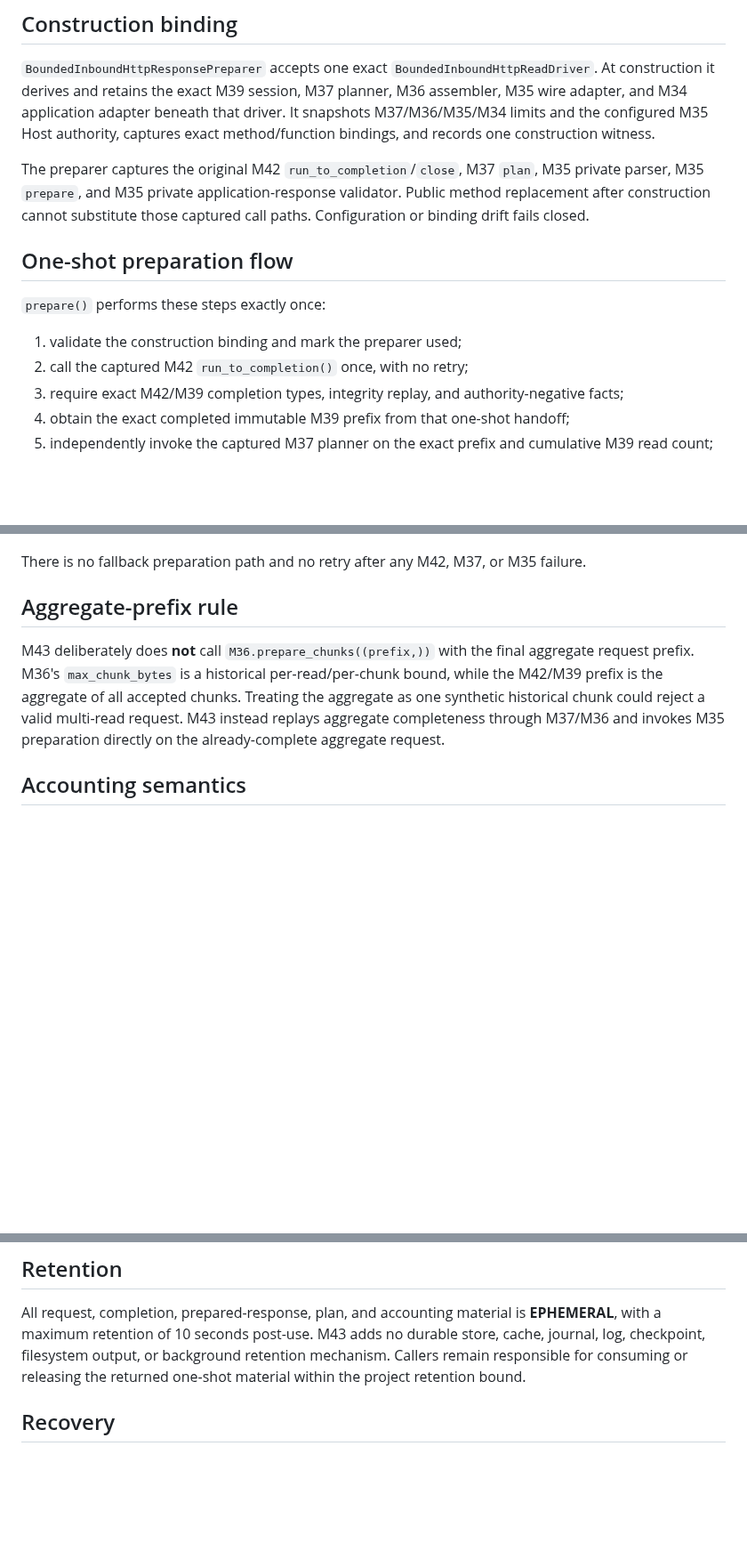
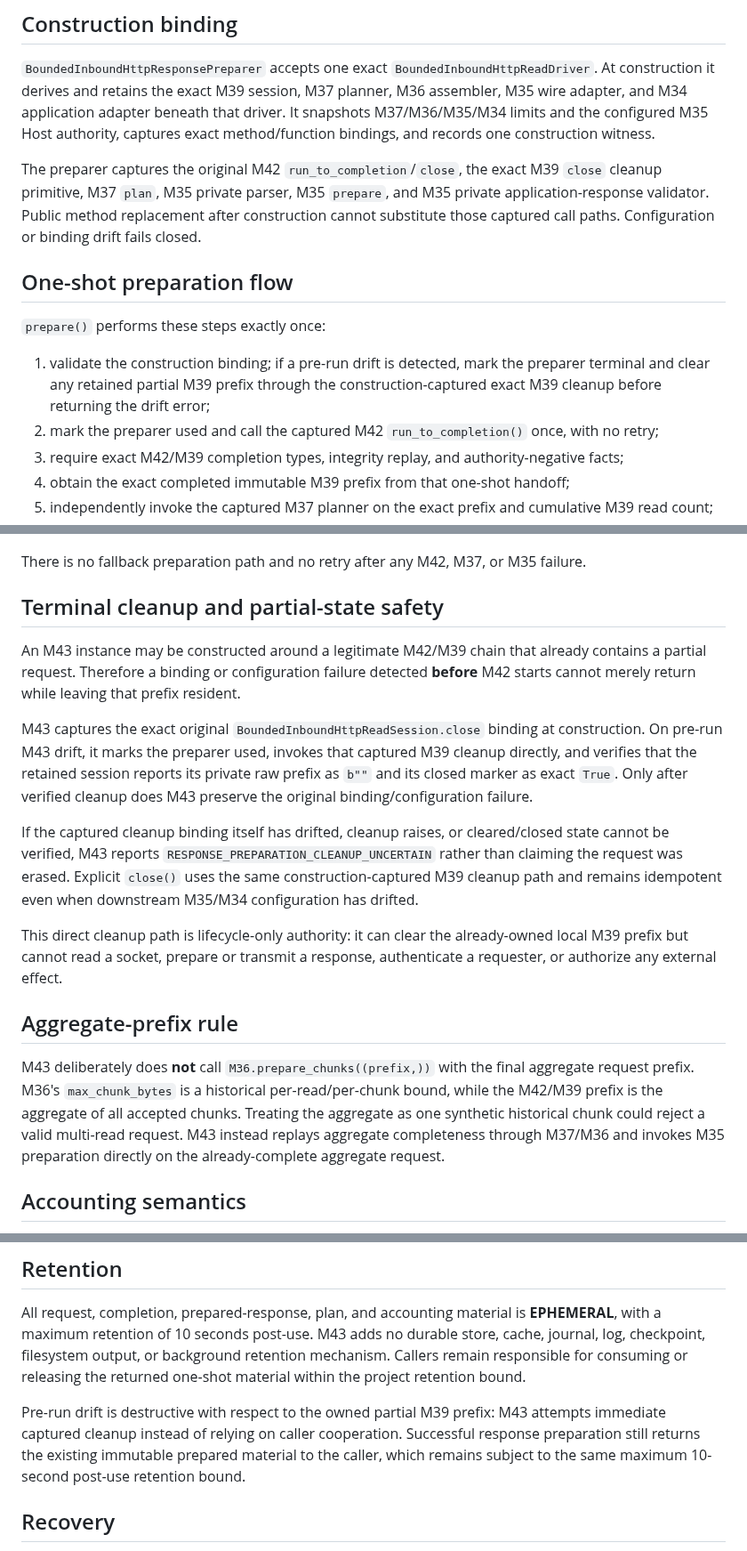
Before and after one commit to open-trust-layer/marketplace, a Markdown page: docs/bounded-inbound-http-response-preparation.md, 3 parts joined by grey strips. Shown at 89% size. Rendered like a GitHub page; blank space fills up the shorter version.

Commit message:
M43: document terminal partial-state cleanup

```diff
--- a/docs/bounded-inbound-http-response-preparation.md
+++ b/docs/bounded-inbound-http-response-preparation.md
@@ -10,14 +10,14 @@ The runtime answers one narrow question: after the exact construction-bound M42
 
 `BoundedInboundHttpResponsePreparer` accepts one exact `BoundedInboundHttpReadDriver`. At construction it derives and retains the exact M39 session, M37 planner, M36 assembler, M35 wire adapter, and M34 application adapter beneath that driver. It snapshots M37/M36/M35/M34 limits and the configured M35 Host authority, captures exact method/function bindings, and records one construction witness.
 
-The preparer captures the original M42 `run_to_completion`/`close`, M37 `plan`, M35 private parser, M35 `prepare`, and M35 private application-response validator. Public method replacement after construction cannot substitute those captured call paths. Configuration or binding drift fails closed.
+The preparer captures the original M42 `run_to_completion`/`close`, the exact M39 `close` cleanup primitive, M37 `plan`, M35 private parser, M35 `prepare`, and M35 private application-response validator. Public method replacement after construction cannot substitute those captured call paths. Configuration or binding drift fails closed.
 
 ## One-shot preparation flow
 
 `prepare()` performs these steps exactly once:
 
-1. validate the construction binding and mark the preparer used;
-2. call the captured M42 `run_to_completion()` once, with no retry;
+1. validate the construction binding; if a pre-run drift is detected, mark the preparer terminal and clear any retained partial M39 prefix through the construction-captured exact M39 cleanup before returning the drift error;
+2. mark the preparer used and call the captured M42 `run_to_completion()` once, with no retry;
 3. require exact M42/M39 completion types, integrity replay, and authority-negative facts;
 4. obtain the exact completed immutable M39 prefix from that one-shot handoff;
 5. independently invoke the captured M37 planner on the exact prefix and cumulative M39 read count;
@@ -29,6 +29,16 @@ The preparer captures the original M42 `run_to_completion`/`close`, M37 `plan`,
 11. return one immutable `PreparedInboundHttpReadResponse` with the exact M35 prepared exchange, replayed M37 completion plan, and bounded M42/M39 accounting.
 
 There is no fallback preparation path and no retry after any M42, M37, or M35 failure.
+
+## Terminal cleanup and partial-state safety
+
+An M43 instance may be constructed around a legitimate M42/M39 chain that already contains a partial request. Therefore a binding or configuration failure detected **before** M42 starts cannot merely return while leaving that prefix resident.
+
+M43 captures the exact original `BoundedInboundHttpReadSession.close` binding at construction. On pre-run M43 drift, it marks the preparer used, invokes that captured M39 cleanup directly, and verifies that the retained session reports its private raw prefix as `b""` and its closed marker as exact `True`. Only after verified cleanup does M43 preserve the original binding/configuration failure.
+
+If the captured cleanup binding itself has drifted, cleanup raises, or cleared/closed state cannot be verified, M43 reports `RESPONSE_PREPARATION_CLEANUP_UNCERTAIN` rather than claiming the request was erased. Explicit `close()` uses the same construction-captured M39 cleanup path and remains idempotent even when downstream M35/M34 configuration has drifted.
+
+This direct cleanup path is lifecycle-only authority: it can clear the already-owned local M39 prefix but cannot read a socket, prepare or transmit a response, authenticate a requester, or authorize any external effect.
 
 ## Aggregate-prefix rule
 
@@ -77,6 +87,8 @@ Any future concrete accepted-socket reader, response writer, listener, TLS termi
 
 All request, completion, prepared-response, plan, and accounting material is **EPHEMERAL**, with a maximum retention of 10 seconds post-use. M43 adds no durable store, cache, journal, log, checkpoint, filesystem output, or background retention mechanism. Callers remain responsible for consuming or releasing the returned one-shot material within the project retention bound.
 
+Pre-run drift is destructive with respect to the owned partial M39 prefix: M43 attempts immediate captured cleanup instead of relying on caller cooperation. Successful response preparation still returns the existing immutable prepared material to the caller, which remains subject to the same maximum 10-second post-use retention bound.
+
 ## Recovery
 
 M43 adds source, tests, documentation, and package membership only. It creates no migration, durable state, credential, listener, deployed process, or live external side effect. Recovery is a normal source revert.
```
